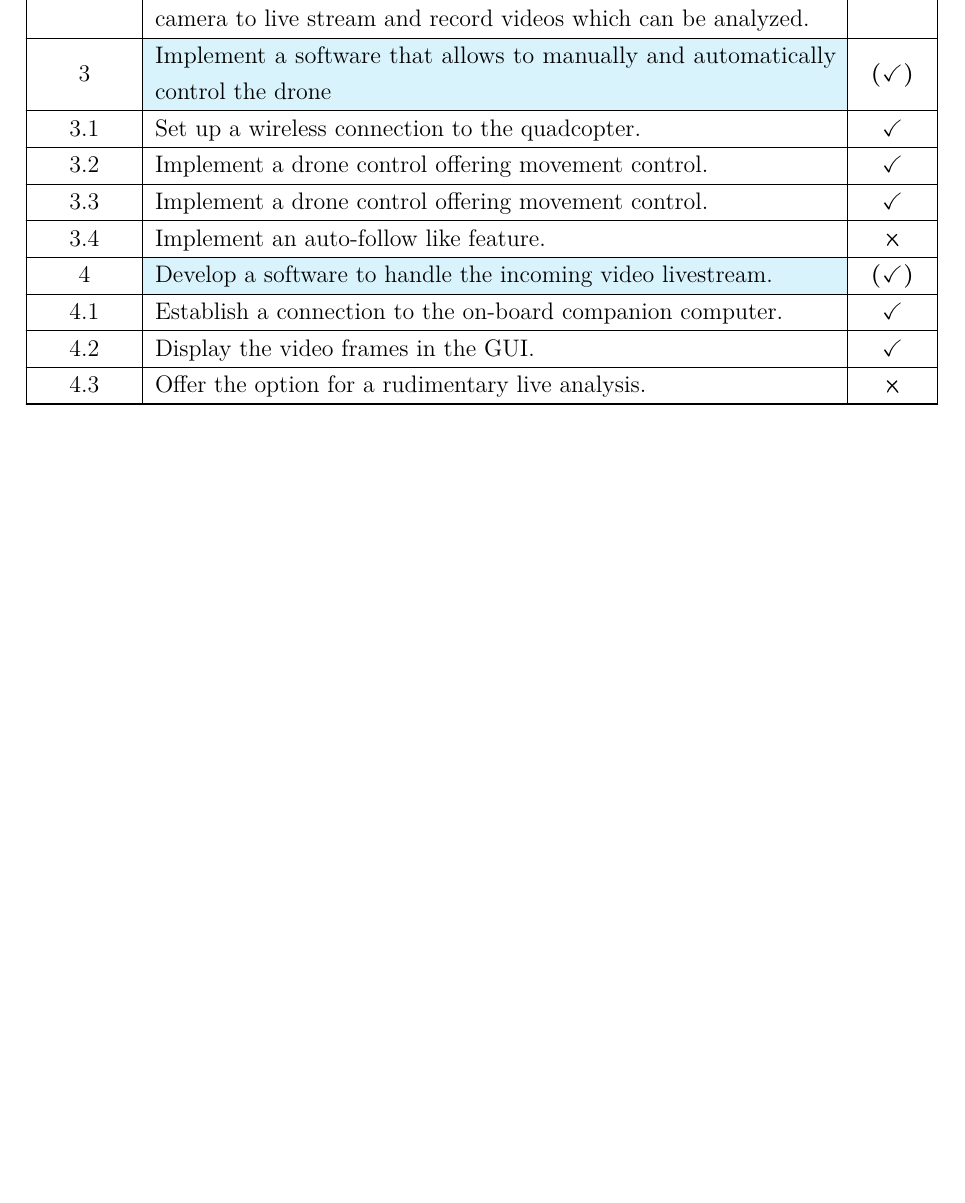
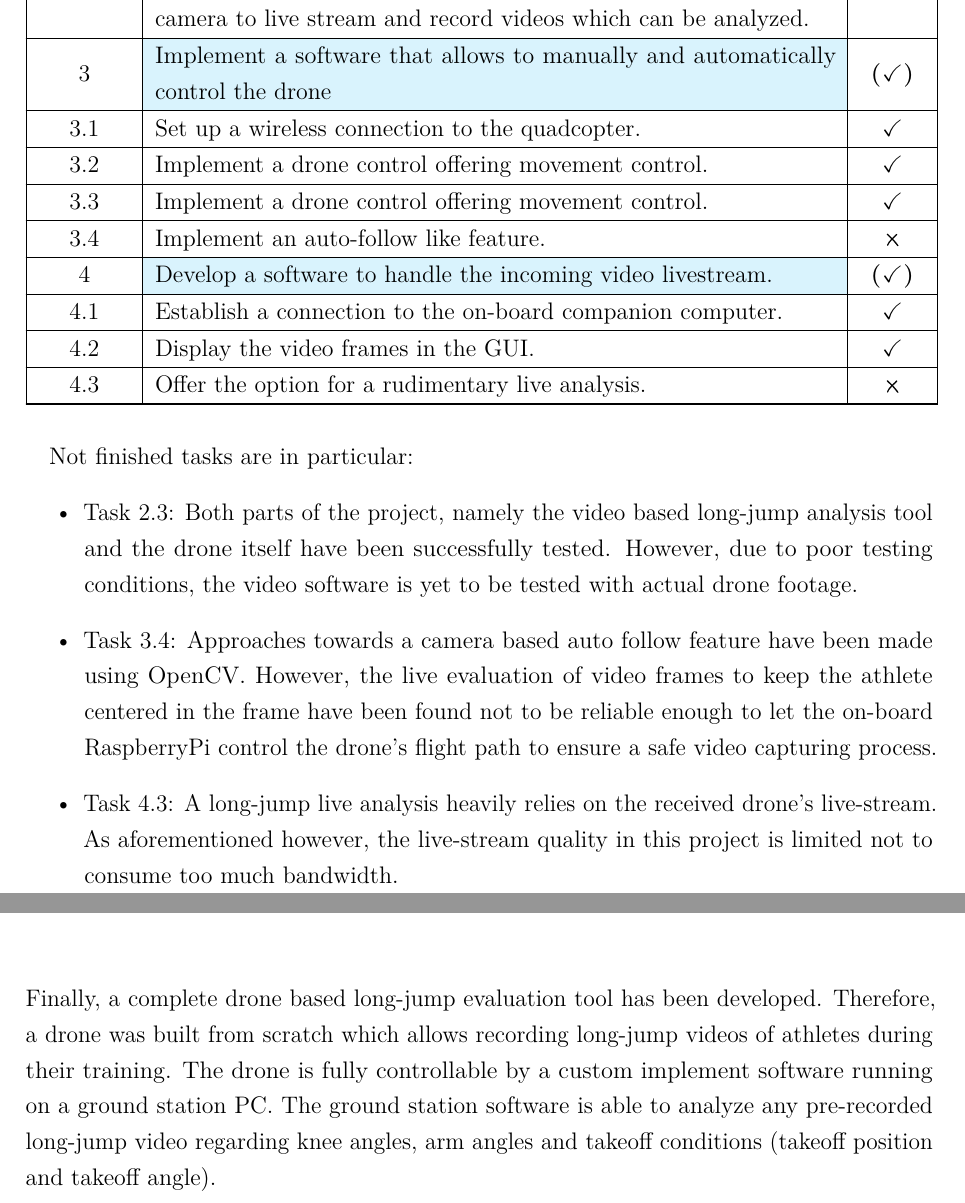
Before and after one commit to JF631/Studienarbeit, a LaTeX thesis (report.tex, which reads chapter/5_chapt_results.tex, chapter/6_chapt_conclusion.tex, inc/macros.tex): part of page 60 of 67 before the commit and two parts of pages 63 and 64 of 71 after it, the two joined at a grey line, cut so that both start at the same text, the shorter picture padded with empty space. Compiled offline with pdfLaTeX.

Commit message:
inlcudes some formal stuff

```diff
--- a/chapter/5_chapt_results.tex
+++ b/chapter/5_chapt_results.tex
@@ -78,3 +78,20 @@ Tasks that are not implemented at all are marked with a crossmark.
     \hline
 \end{longtable}
 \FloatBarrier
+Not finished tasks are in particular:
+\begin{itemize}
+    \item Task 2.3: Both parts of the project, namely the video based long-jump
+    analysis tool and the drone itself have been successfully tested.
+    However, due to poor testing conditions, the video software is yet to be
+    tested with actual drone footage.
+    \item Task 3.4: Approaches towards a camera based auto follow feature
+    have been made using OpenCV.
+    However, the live evaluation of video frames to keep the athlete centered
+    in the frame have been found not to be reliable enough to let the on-board
+    RaspberryPi control the drone's flight path to ensure a safe video
+    capturing process.
+    \item Task 4.3: A long-jump live analysis heavily relies on the received
+    drone's live-stream.
+    As aforementioned however, the live-stream quality in this project is limited
+    not to consume too much bandwidth.
+\end{itemize}
--- a/chapter/6_chapt_conclusion.tex
+++ b/chapter/6_chapt_conclusion.tex
@@ -1,2 +1,10 @@
 \graphicspath{{./figures/}}
 \chapter{Conclusion and outlook}
+Finally, a complete drone based long-jump evaluation tool has been developed.
+Therefore, a drone was built from scratch which allows recording long-jump
+videos of athletes during their training.
+The drone is fully controllable by a custom implement software running on a
+ground station PC.
+The ground station software is able to analyze any pre-recorded long-jump
+video regarding knee angles, arm angles and takeoff conditions (takeoff
+position and takeoff angle).
--- a/inc/macros.tex
+++ b/inc/macros.tex
@@ -22,6 +22,7 @@
 
 \newcommand{\dlr}{Deutsches Zentrum für Luft- und Raumfahrt e.V. (DLR)}
 \newcommand{\standort}{Göttingen}
+\newcommand{\dhstandort}{Mannheim}
 
 \newcommand{\institut}{Institut für Aerodynamik und Strömungstechnik}
 \newcommand{\abteilung}{Experimentelle Verfahren}
```
Also changed, not shown: chapter/4_chapt_implementation.tex (+7 -2 lines), chapter/abstract.tex (+9 -9 lines), inc/appendix.tex (+10 -0 lines), inc/declaration.tex (+7 -3 lines), report.tex (+2 -2 lines), figures/drone_control_panel_live_stream.png (added).
